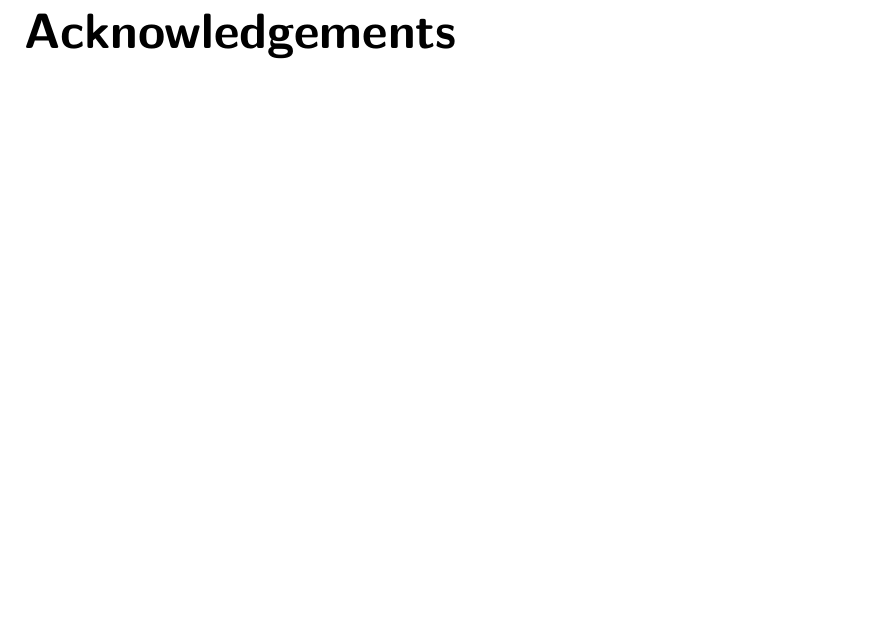
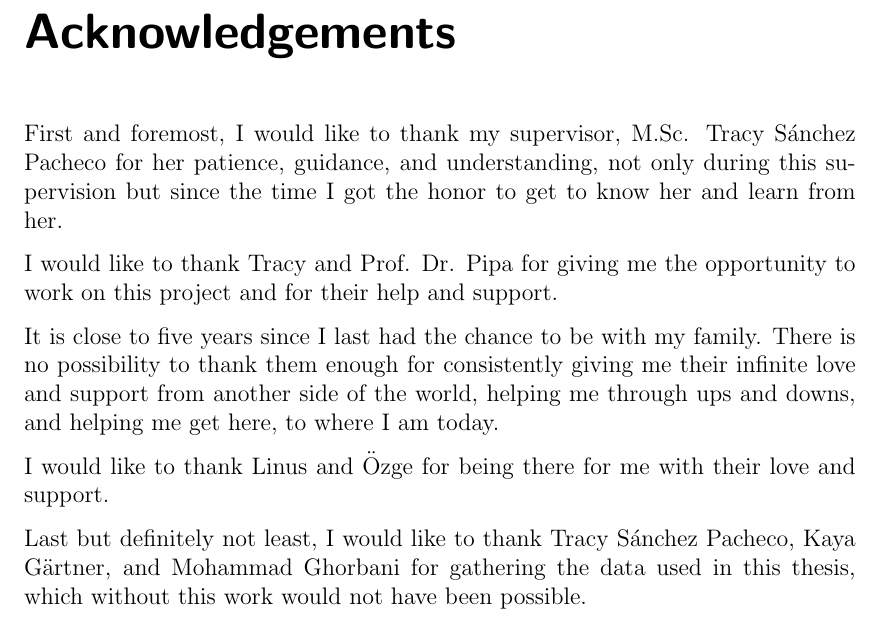
Before and after one commit to nora-maleki/humanA-pointing-task-analysis, a LaTeX thesis (writing/01_thesis/main.tex, which reads writing/01_thesis/content/acknowledgement.tex): part of page 6 of 63, cut so that both start at the same text, the shorter picture padded with empty space. Compiled offline with pdfLaTeX; a LaTeX package or settings file that is missing is left out.

Commit message:
added acknowledgement section

```diff
--- a/writing/01_thesis/content/acknowledgement.tex
+++ b/writing/01_thesis/content/acknowledgement.tex
@@ -1,4 +1,12 @@
 \chapter*{Acknowledgements}\label{cha:acknowledgement}
 
 
-%Your acknowledgement text.
+First and foremost, I would like to thank my supervisor, M.Sc. Tracy Sánchez Pacheco for her patience, guidance, and understanding, not only during this supervision but since the time I got the honor to get to know her and learn from her.
+
+I would like to thank Tracy and Prof. Dr. Pipa for giving me the opportunity to work on this project and for their help and support.
+
+It is close to five years since I last had the chance to be with my family. There is no possibility to thank them enough for consistently giving me their infinite love and support from another side of the world, helping me through ups and downs, and helping me get here, to where I am today.
+
+I would like to thank Linus and Özge for being there for me with their love and support.
+
+Last but definitely not least, I would like to thank Tracy Sánchez Pacheco, Kaya Gärtner, and Mohammad Ghorbani for gathering the data used in this thesis, which without this work would not have been possible.
```
